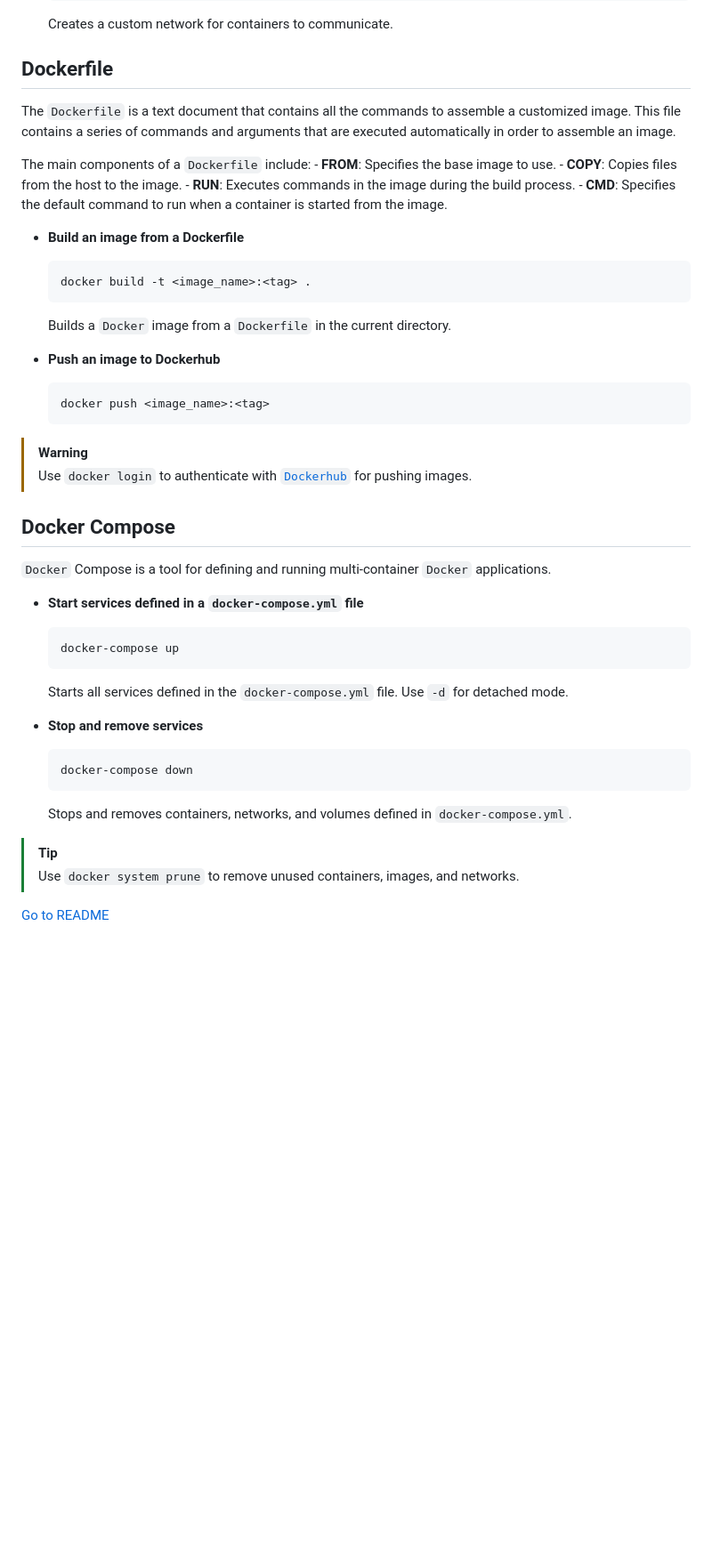
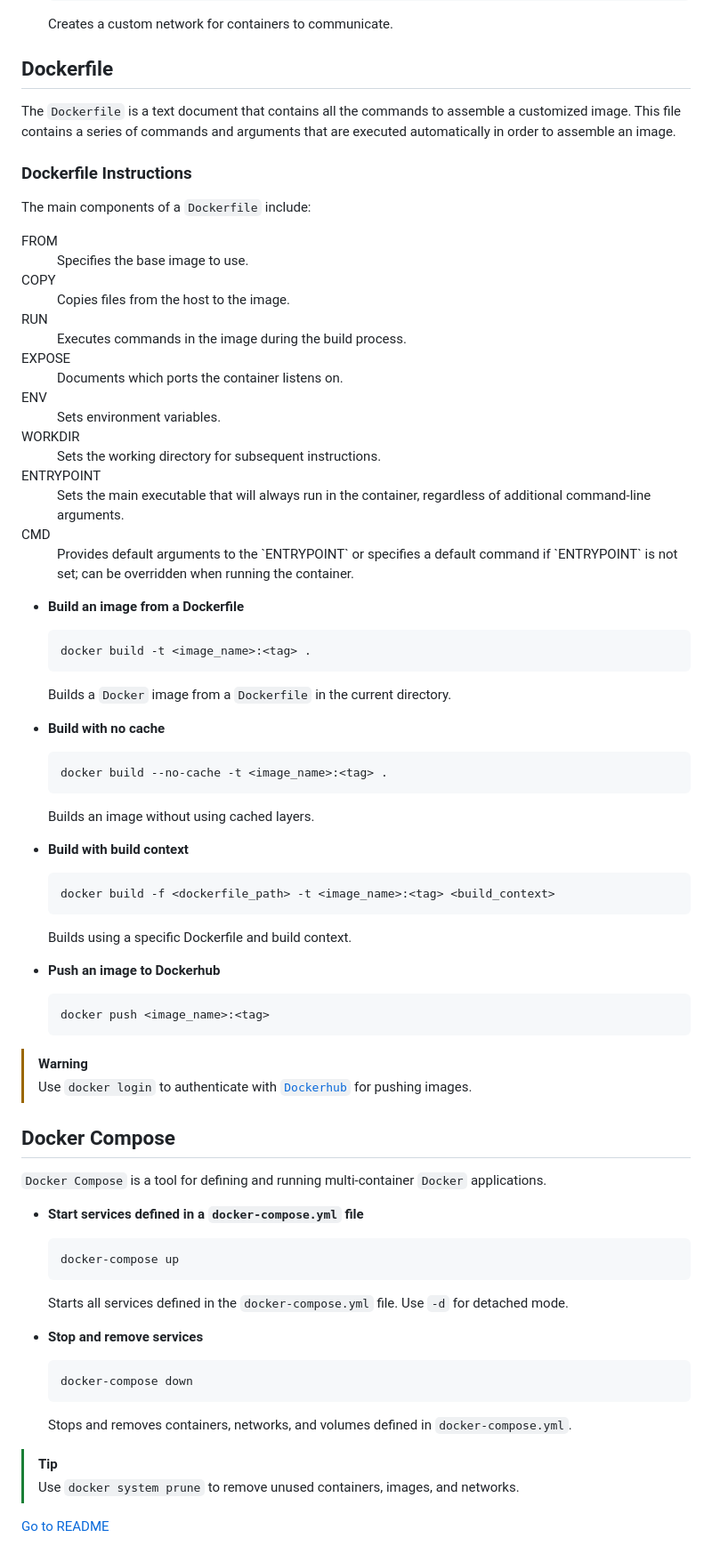
Before and after one commit to a-mhamdi/devops-starter-pack, a Markdown page: docker.md, the part around one of its changes. Shown at 89% size. Drawn GitHub-style; blank space fills up the shorter version.

````diff
--- a/docker.md
+++ b/docker.md
@@ -78,13 +87,35 @@
     Creates a custom network for containers to communicate.
 
 ## Dockerfile
+
+<!-- ![Docker Layers](https://docs.docker.com/images/layers.png)
+
+The diagram above shows how Docker images are built in layers, with each instruction creating a new layer. -->
+
 The `Dockerfile` is a text document that contains all the commands to assemble a customized image. This file contains a series of commands and arguments that are executed automatically in order to assemble an image.
 
+### Dockerfile Instructions
+
 The main components of a `Dockerfile` include:
-    - **FROM**: Specifies the base image to use.
-    - **COPY**: Copies files from the host to the image.
-    - **RUN**: Executes commands in the image during the build process.
-    - **CMD**: Specifies the default command to run when a container is started from the image.
+
+<dl>
+    <dt>FROM</dt>
+        <dd> Specifies the base image to use. </dd>
+    <dt>COPY</dt>
+        <dd> Copies files from the host to the image. </dd>
+    <dt>RUN</dt>
+        <dd> Executes commands in the image during the build process. </dd>
+    <dt>EXPOSE</dt>
+        <dd> Documents which ports the container listens on. </dd>
+    <dt>ENV</dt>
+        <dd> Sets environment variables. </dd>
+    <dt>WORKDIR</dt>
+        <dd> Sets the working directory for subsequent instructions.
+    <dt>ENTRYPOINT</dt>
+        <dd> Sets the main executable that will always run in the container, regardless of additional command-line arguments. </dd>
+    <dt>CMD</dt>
+        <dd> Provides default arguments to the `ENTRYPOINT` or specifies a default command if `ENTRYPOINT` is not set; can be overridden when running the container. </dd>
+</dl>
 
 - **Build an image from a Dockerfile**
     ```bash
@@ -92,16 +123,29 @@ The main components of a `Dockerfile` include:
     ```
     Builds a `Docker` image from a `Dockerfile` in the current directory.
 
+- **Build with no cache**
+    ```bash
+    docker build --no-cache -t <image_name>:<tag> .
+    ```
+    Builds an image without using cached layers.
+
+- **Build with build context**
+    ```bash
+    docker build -f <dockerfile_path> -t <image_name>:<tag> <build_context>
+    ```
+    Builds using a specific Dockerfile and build context.
+
 - **Push an image to Dockerhub**
     ```bash
     docker push <image_name>:<tag>
     ```
 
 > [!WARNING]
+>
 > Use `docker login` to authenticate with [`Dockerhub`](https://hub.docker.com/) for pushing images.
 
 ## Docker Compose
-`Docker` Compose is a tool for defining and running multi-container `Docker` applications.
+`Docker Compose` is a tool for defining and running multi-container `Docker` applications.
 
 - **Start services defined in a `docker-compose.yml` file**
     ```bash
@@ -116,6 +160,7 @@ The main components of a `Dockerfile` include:
     Stops and removes containers, networks, and volumes defined in `docker-compose.yml`.
 
 > [!TIP]
+>
 > Use `docker system prune` to remove unused containers, images, and networks.
 
 [Go to README](README.md)
````
Also changed, not shown: other parts of docker.md (+9 -0 lines).
